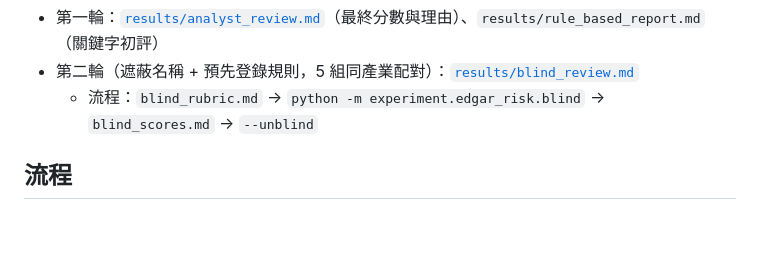
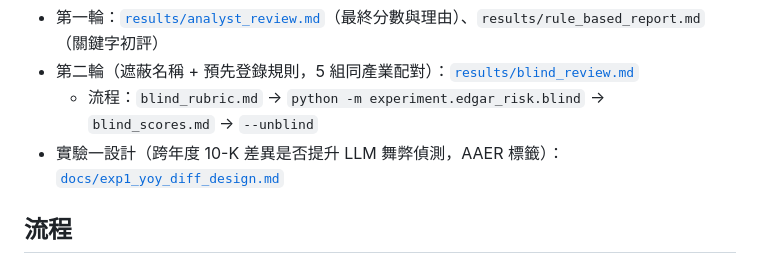
Before and after one commit to candiceissleeping/FraudAgentProposal, a Markdown page: README.md, the part around the change. GitHub-like rendering; blank space fills up the shorter version.

```diff
--- a/README.md
+++ b/README.md
@@ -18,6 +18,7 @@ GE 原本在名單中，但其 FY2016 10-K 在資料集中為空（年報以引
 - 第一輪：[`results/analyst_review.md`](results/analyst_review.md)（最終分數與理由）、`results/rule_based_report.md`（關鍵字初評）
 - 第二輪（遮蔽名稱 + 預先登錄規則，5 組同產業配對）：[`results/blind_review.md`](results/blind_review.md)
   - 流程：`blind_rubric.md` → `python -m experiment.edgar_risk.blind` → `blind_scores.md` → `--unblind`
+- 實驗一設計（跨年度 10-K 差異是否提升 LLM 舞弊偵測，AAER 標籤）：[`docs/exp1_yoy_diff_design.md`](docs/exp1_yoy_diff_design.md)
 
 ## 流程
 1. **抓資料** `python -m experiment.edgar_risk.fetch`
```
Also changed, not shown: docs/exp1_yoy_diff_design.md (added, +172 -0 lines).
